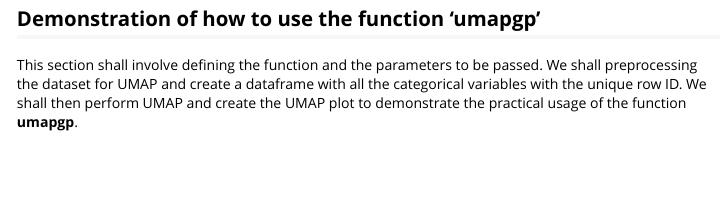
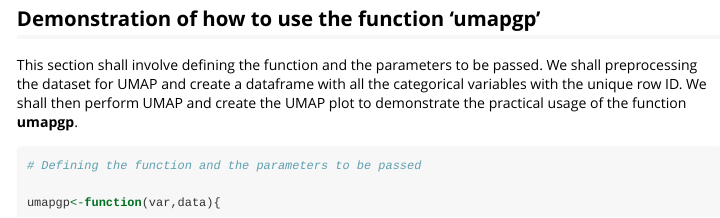
Before and after one commit to BNgigi/UMAPgp, an R Markdown document (vignettes/umapgp-vignette.Rmd): the page in a window 1100 px wide, from 2150 px down. Rendered offline with R 4.5, knitr and Pandoc, with nearby package versions; the code is not run, so its results and figures are left out; long lines of code are wrapped.

Commit message:
Defining the function and the parameters

````diff
--- a/vignettes/umapgp-vignette.Rmd
+++ b/vignettes/umapgp-vignette.Rmd
@@ -108,3 +108,8 @@ D.sq(g1,g2)
 ## Demonstration of how to use the function 'umapgp'
 
 This section shall involve defining the function and the parameters to be passed. We shall preprocessing the dataset for UMAP and create a dataframe with all the categorical variables with the unique row ID. We shall then perform UMAP and create the UMAP plot to demonstrate the practical usage of the function **umapgp**.
+
+```{r}
+# Defining the function and the parameters to be passed
+
+umapgp<-function(var,data){
````
